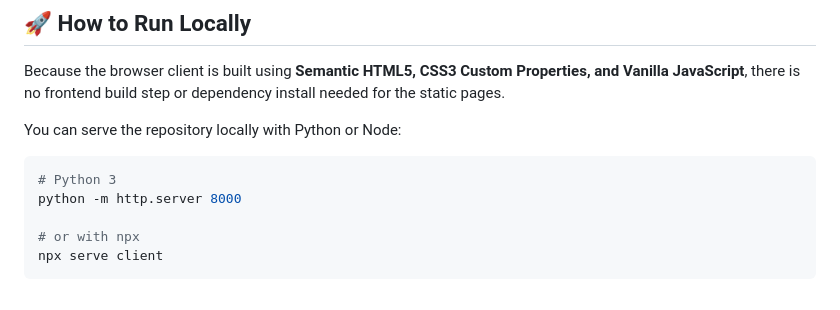
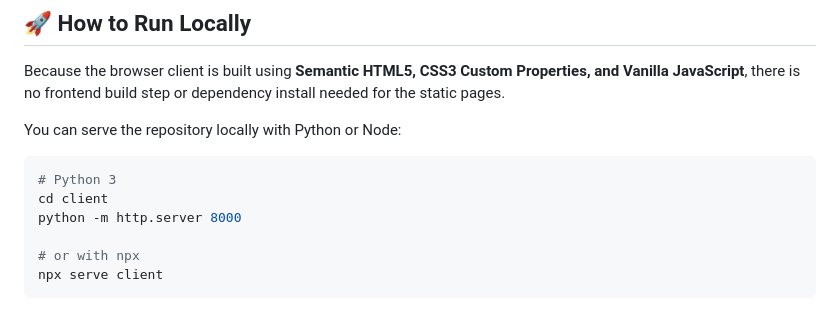
Before and after one commit to Hisokak49/Vani, a Markdown page: README.md, the part around the change. Rendered like a GitHub page.

Commit message:
docs: fix Python local server instructions

````diff
--- a/README.md
+++ b/README.md
@@ -35,6 +35,7 @@ You can serve the repository locally with Python or Node:
 
 ```bash
 # Python 3
+cd client
 python -m http.server 8000
 
 # or with npx
````
